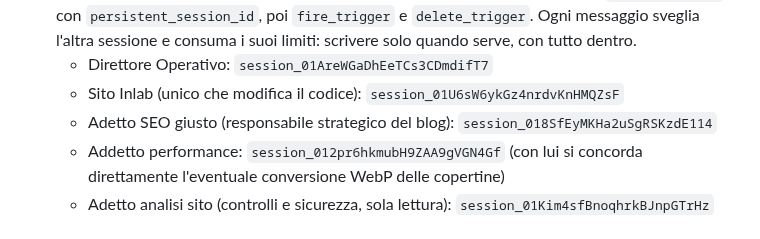
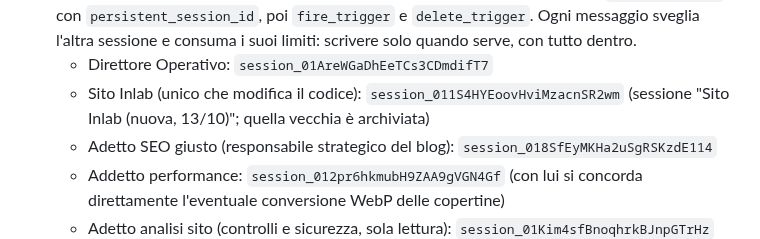
Before and after one commit to inlabcommunication/sitoweb, a Markdown page: docs/blog-brief.md, the part around the change. Drawn GitHub-style.

Commit message:
Blog brief: id della nuova sessione Sito Inlab
Co-Authored-By: Claude Opus 5.5 <noreply@anthropic.com>
Claude-Session: https://claude.ai/code/session_017pmD2nGS4KjecYvnyGm8iM

```diff
--- a/docs/blog-brief.md
+++ b/docs/blog-brief.md
@@ -21,7 +21,7 @@ Istruzioni per chi (persona o sessione automatica) cura il blog. Ruolo: SEO stra
 - **Strumento immagini:** `tools/blog-images/` è nell'area dell'addetto al blog (CLAUDE.md, 01/10/2026). Il generatore aggiunge da solo i metadati IPTC; per immagini già esistenti si usa `node tools/blog-images/metadata.cjs <file>`.
 - **Rubrica delle sessioni** (dal direttore, 30/09/2026). Per scrivere a una sessione: `create_trigger` con `persistent_session_id`, poi `fire_trigger` e `delete_trigger`. Ogni messaggio sveglia l'altra sessione e consuma i suoi limiti: scrivere solo quando serve, con tutto dentro.
   - Direttore Operativo: `session_01AreWGaDhEeTCs3CDmdifT7`
-  - Sito Inlab (unico che modifica il codice): `session_01U6sW6ykGz4nrdvKnHMQZsF`
+  - Sito Inlab (unico che modifica il codice): `session_011S4HYEoovHviMzacnSR2wm` (sessione "Sito Inlab (nuova, 13/10)"; quella vecchia è archiviata)
   - Adetto SEO giusto (responsabile strategico del blog): `session_018SfEyMKHa2uSgRSKzdE114`
   - Addetto performance: `session_012pr6hkmubH9ZAA9gVGN4Gf` (con lui si concorda direttamente l'eventuale conversione WebP delle copertine)
   - Adetto analisi sito (controlli e sicurezza, sola lettura): `session_01Kim4sfBnoqhrkBJnpGTrHz`
```
